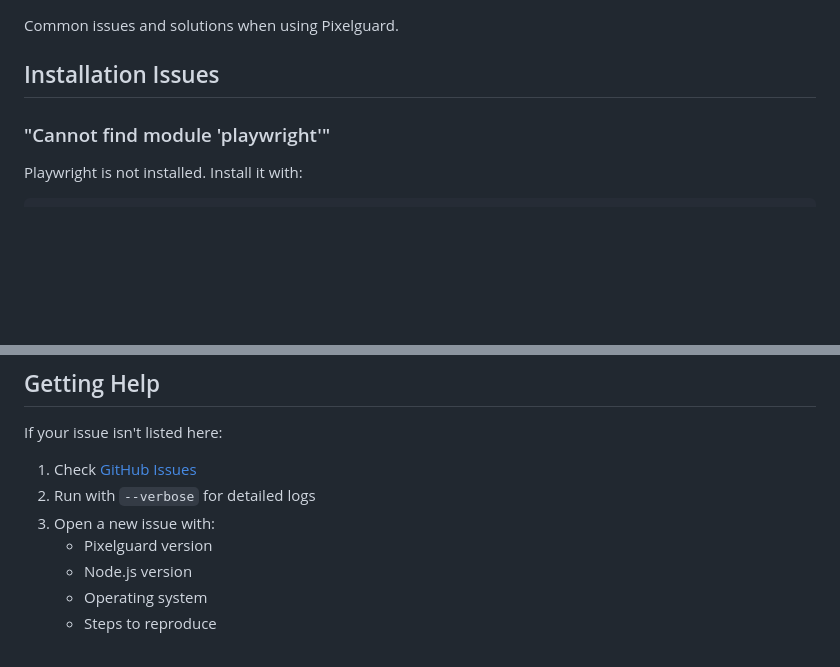
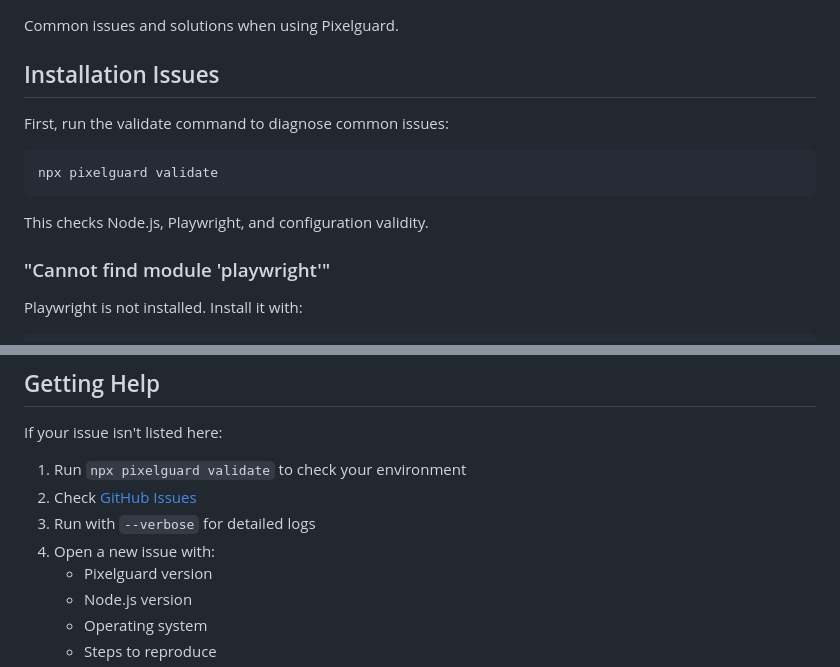
Before and after one commit to emiliodominguez/pixelguard, a Markdown page: docs/troubleshooting.md, 2 parts joined by grey strips. Drawn GitHub-style; blank space fills up the shorter version.

````diff
--- a/docs/troubleshooting.md
+++ b/docs/troubleshooting.md
@@ -3,6 +3,14 @@
 Common issues and solutions when using Pixelguard.
 
 ## Installation Issues
+
+First, run the validate command to diagnose common issues:
+
+```bash
+npx pixelguard validate
+```
+
+This checks Node.js, Playwright, and configuration validity.
 
 ### "Cannot find module 'playwright'"
 
@@ -243,9 +251,10 @@ Check that the image files exist in `.pixelguard/baseline/`, `.pixelguard/curren
 
 If your issue isn't listed here:
 
-1. Check [GitHub Issues](https://github.com/emiliodominguez/pixelguard/issues)
-2. Run with `--verbose` for detailed logs
-3. Open a new issue with:
+1. Run `npx pixelguard validate` to check your environment
+2. Check [GitHub Issues](https://github.com/emiliodominguez/pixelguard/issues)
+3. Run with `--verbose` for detailed logs
+4. Open a new issue with:
    - Pixelguard version
    - Node.js version
    - Operating system
````
Also changed, not shown: docs/getting-started.md (+19 -0 lines).
